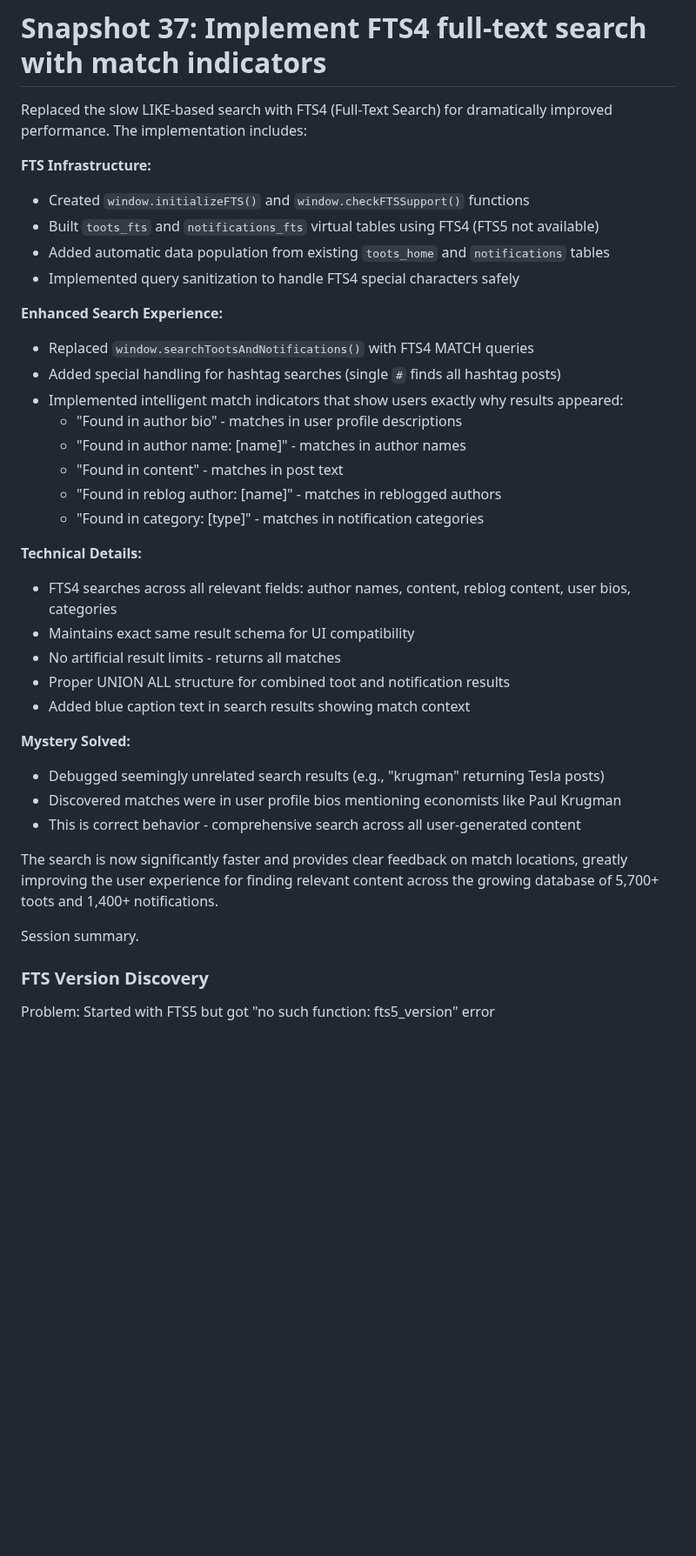
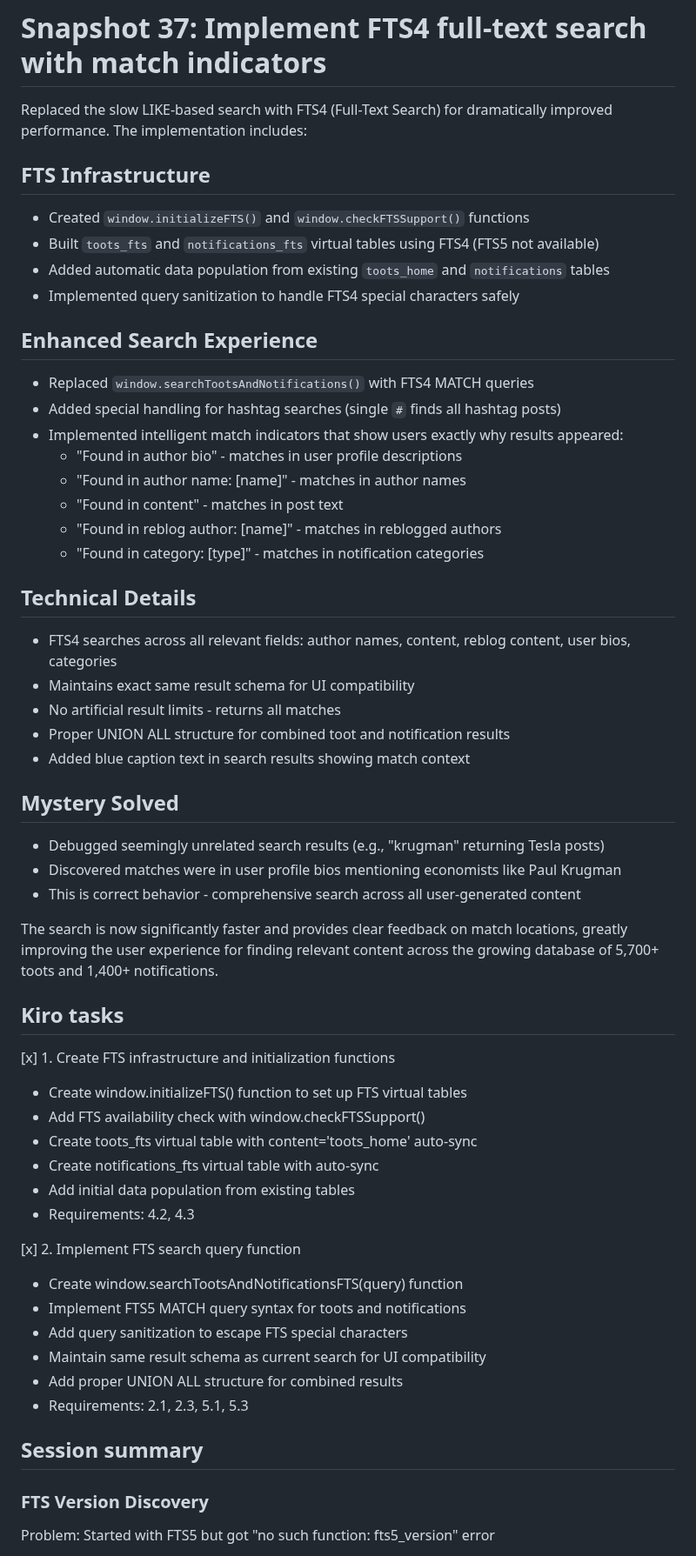
Before and after one commit to JonUdell/xmlui-mastodon, a Markdown page: pages/ProjectLog.md, the part around one of its changes. Shown at 87% size. GitHub-like rendering; blank space fills up the shorter version.

Commit message:
update project log

```diff
--- a/pages/ProjectLog.md
+++ b/pages/ProjectLog.md
@@ -49,14 +49,14 @@ This should result in a beautiful Mastodon reader which, because database backed
 
 Replaced the slow LIKE-based search with FTS4 (Full-Text Search) for dramatically improved performance. The implementation includes:
 
-**FTS Infrastructure:**
+## FTS Infrastructure
 
 - Created `window.initializeFTS()` and `window.checkFTSSupport()` functions
 - Built `toots_fts` and `notifications_fts` virtual tables using FTS4 (FTS5 not available)
 - Added automatic data population from existing `toots_home` and `notifications` tables
 - Implemented query sanitization to handle FTS4 special characters safely
 
-**Enhanced Search Experience:**
+## Enhanced Search Experience
 
 - Replaced `window.searchTootsAndNotifications()` with FTS4 MATCH queries
 - Added special handling for hashtag searches (single `#` finds all hashtag posts)
@@ -67,7 +67,7 @@ Replaced the slow LIKE-based search with FTS4 (Full-Text Search) for dramaticall
   - "Found in reblog author: [name]" - matches in reblogged authors
   - "Found in category: [type]" - matches in notification categories
 
-**Technical Details:**
+## Technical Details
 
 - FTS4 searches across all relevant fields: author names, content, reblog content, user bios, categories
 - Maintains exact same result schema for UI compatibility
@@ -75,7 +75,7 @@ Replaced the slow LIKE-based search with FTS4 (Full-Text Search) for dramaticall
 - Proper UNION ALL structure for combined toot and notification results
 - Added blue caption text in search results showing match context
 
-**Mystery Solved:**
+## Mystery Solved
 
 - Debugged seemingly unrelated search results (e.g., "krugman" returning Tesla posts)
 - Discovered matches were in user profile bios mentioning economists like Paul Krugman
@@ -83,7 +83,27 @@ Replaced the slow LIKE-based search with FTS4 (Full-Text Search) for dramaticall
 
 The search is now significantly faster and provides clear feedback on match locations, greatly improving the user experience for finding relevant content across the growing database of 5,700+ toots and 1,400+ notifications.
 
-Session summary.
+## Kiro tasks
+
+[x] 1. Create FTS infrastructure and initialization functions
+
+- Create window.initializeFTS() function to set up FTS virtual tables
+- Add FTS availability check with window.checkFTSSupport()
+- Create toots_fts virtual table with content='toots_home' auto-sync
+- Create notifications_fts virtual table with auto-sync
+- Add initial data population from existing tables
+- Requirements: 4.2, 4.3
+
+[x] 2. Implement FTS search query function
+
+- Create window.searchTootsAndNotificationsFTS(query) function
+- Implement FTS5 MATCH query syntax for toots and notifications
+- Add query sanitization to escape FTS special characters
+- Maintain same result schema as current search for UI compatibility
+- Add proper UNION ALL structure for combined results
+- Requirements: 2.1, 2.3, 5.1, 5.3
+
+## Session summary
 
 ### FTS Version Discovery
 
```
Also changed, not shown: other parts of pages/ProjectLog.md (+19 -17 lines).
